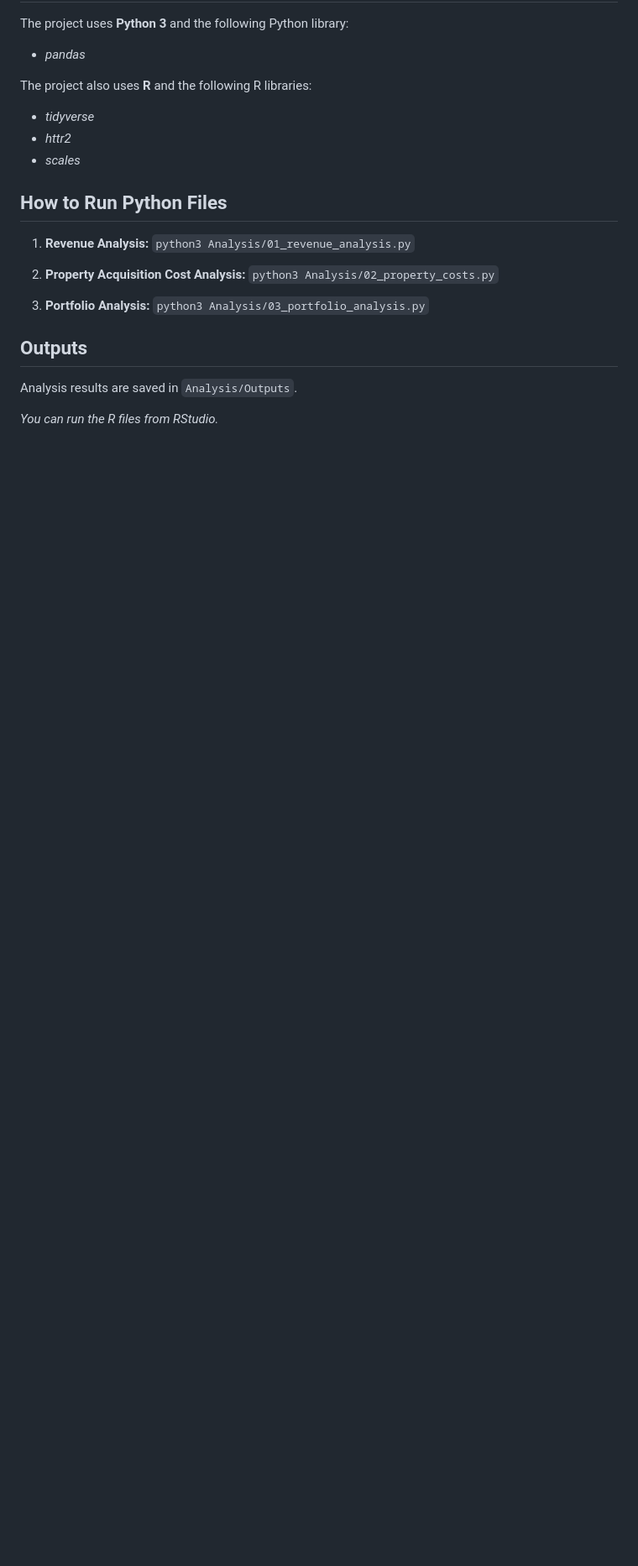
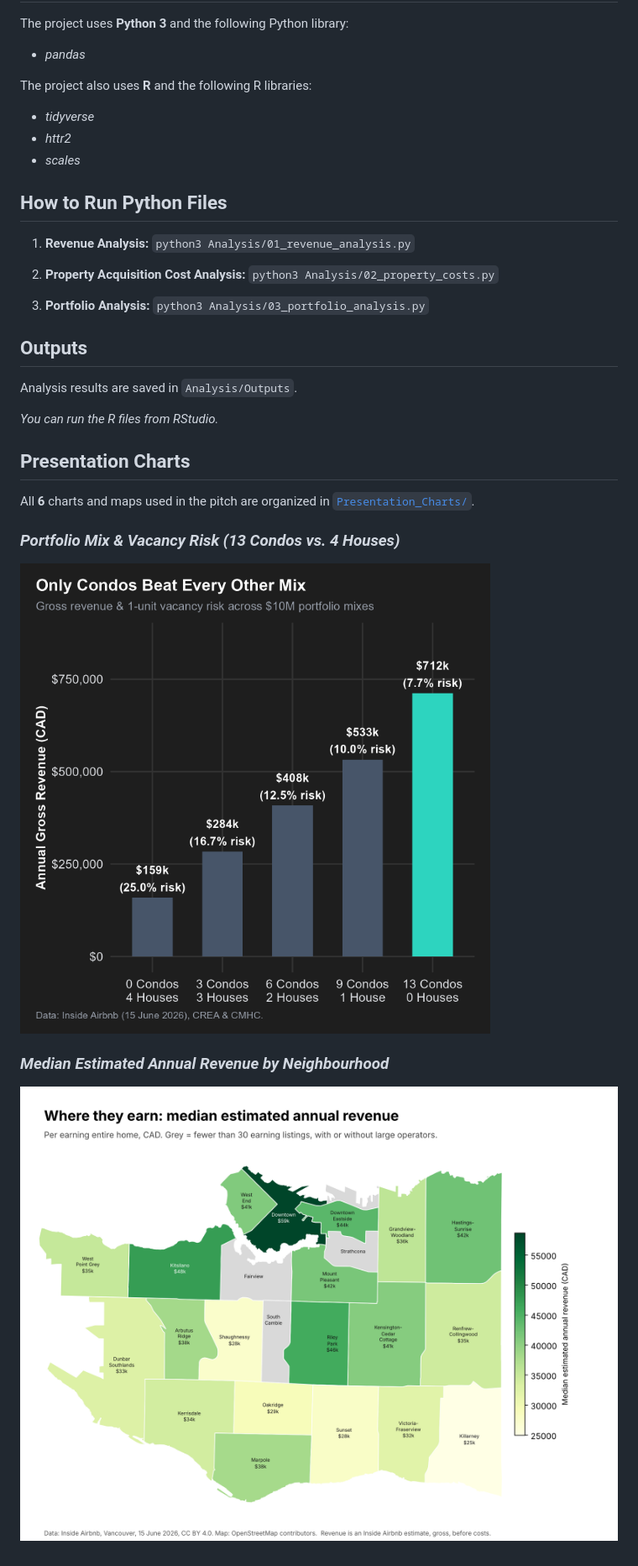
Before and after one commit to EISHANnyc/DataJam26, a Markdown page: README.md, the part around the change. Shown at 84% size. Drawn GitHub-style; pictures changed too: Presentation_Charts/02_portfolio_frontier_13_condos.png (added), Presentation_Charts/04_map_median_revenue.png (added); blank space fills up the shorter version.

Commit message:
Add Presentation_Charts/ and feature key charts in README.md

```diff
--- a/README.md
+++ b/README.md
@@ -32,3 +32,12 @@ The project also uses **R** and the following R libraries:
 Analysis results are saved in `Analysis/Outputs`.
 
 *You can run the R files from RStudio.*
+
+## **Presentation Charts**
+All **6** charts and maps used in the pitch are organized in [`Presentation_Charts/`](Presentation_Charts/).
+
+### *Portfolio Mix & Vacancy Risk (13 Condos vs. 4 Houses)*
+![Portfolio Mix and Vacancy Risk](Presentation_Charts/02_portfolio_frontier_13_condos.png)
+
+### *Median Estimated Annual Revenue by Neighbourhood*
+![Median Estimated Annual Revenue Map](Presentation_Charts/04_map_median_revenue.png)
```
Also changed, not shown: Presentation_Charts/01_condo_yield_by_type.png (added), Presentation_Charts/03_neighbourhood_revpar.png (added), Presentation_Charts/05_map_earning_listings.png (added), Presentation_Charts/06_map_listing_density.png (added).
